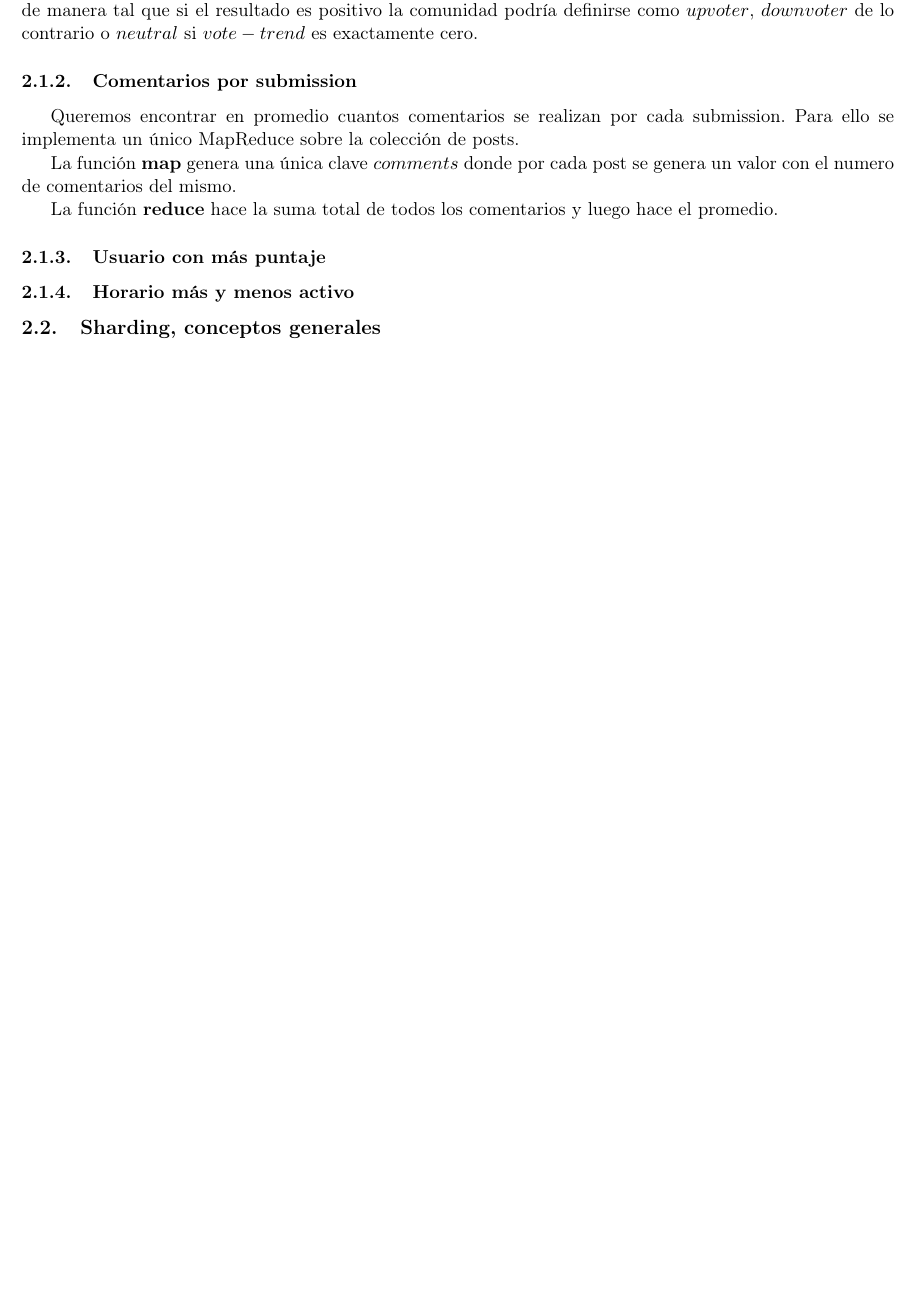
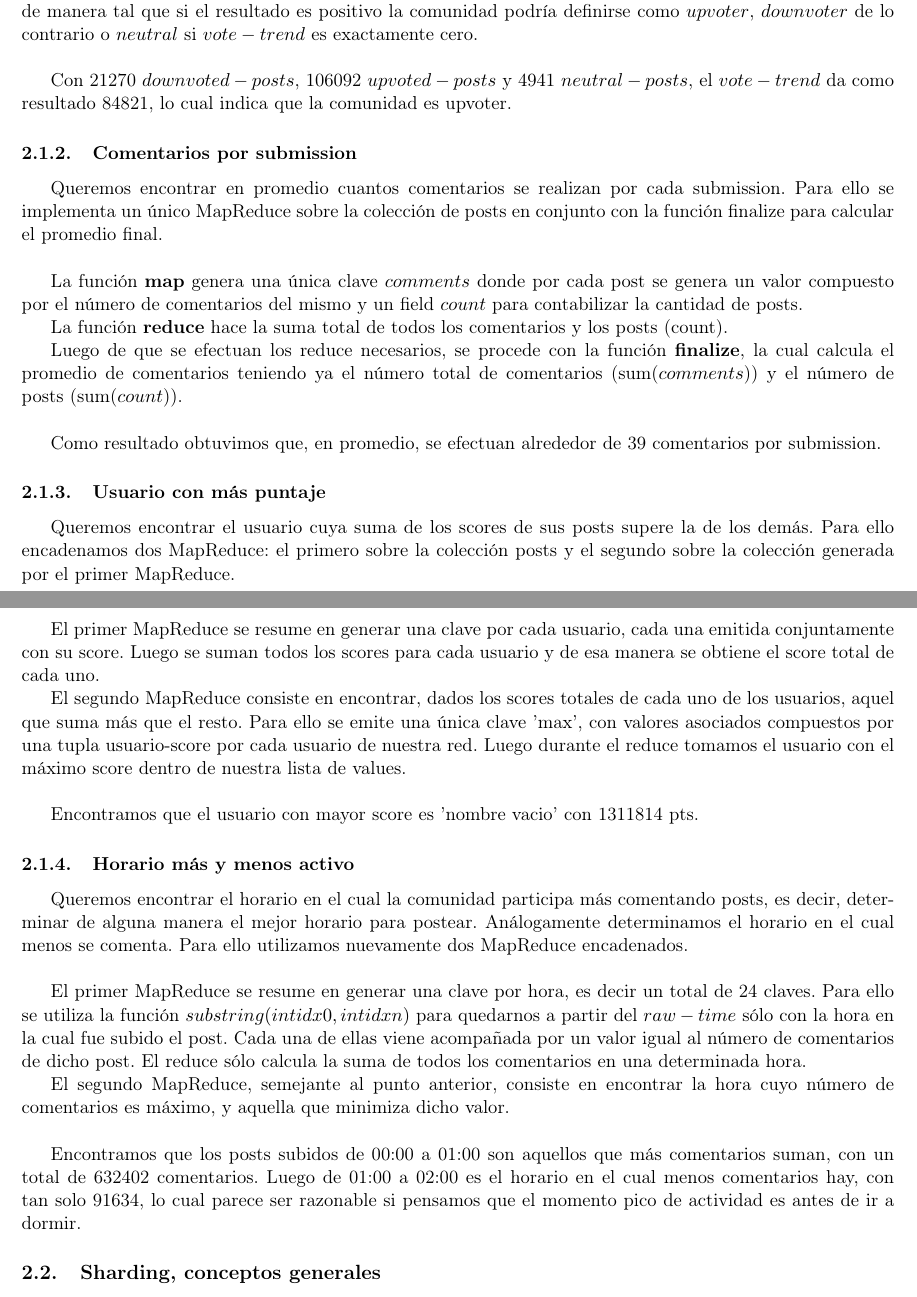
Before and after one commit to mnsantos/sistemas-tp3, a LaTeX document (informe/informe.tex, which reads informe/mapreduce.tex): part of page 4 of 5 before the commit and two parts of pages 4 and 5 of 6 after it, the two joined at a grey line, cut so that both start at the same text, the shorter picture padded with empty space. Compiled offline with pdfLaTeX.

Commit message:
map reduce

```diff
--- a/informe/mapreduce.tex
+++ b/informe/mapreduce.tex
@@ -29,15 +29,52 @@ La función \textbf{map} genera $cuatro$ claves:
 
 La función \textbf{reduce} se reduce en sumar todos los valores para cada clave. De esta forma contabilizamos los posts de votos positivos, los negativos y los neutrales, y al mismo tiempo calculamos el $vote-trend$ de manera tal que si el resultado es positivo la comunidad podría definirse como $upvoter$, $downvoter$ de lo contrario o $neutral$ si $vote-trend$ es exactamente cero.
 
+~
+
+Con 21270 $downvoted-posts$, 106092 $upvoted-posts$ y 4941 $neutral-posts$, el $vote-trend$ da como resultado 84821, lo cual indica que la comunidad es upvoter.
+
 \subsubsection{Comentarios por submission}
 
-Queremos encontrar en promedio cuantos comentarios se realizan por cada submission. Para ello se implementa un único MapReduce sobre la colección de posts.
+Queremos encontrar en promedio cuantos comentarios se realizan por cada submission. Para ello se implementa un único MapReduce sobre la colección de posts en conjunto con la función finalize para calcular el promedio final.
+
+~
+
+La función \textbf{map} genera una única clave $comments$ donde por cada post se genera un valor compuesto por el número de comentarios del mismo y un field $count$ para contabilizar la cantidad de posts.
 
 
-La función \textbf{map} genera una única clave $comments$ donde por cada post se genera un valor con el numero de comentarios del mismo.
+La función \textbf{reduce} hace la suma total de todos los comentarios y los posts (count).
 
 
-La función \textbf{reduce} hace la suma total de todos los comentarios y luego hace el promedio.
+Luego de que se efectuan los reduce necesarios, se procede con la función \textbf{finalize}, la cual calcula el promedio de comentarios teniendo ya el número total de comentarios (sum($comments$)) y el número de posts (sum($count$)).
+
+~
+
+Como resultado obtuvimos que, en promedio, se efectuan alrededor de 39 comentarios por submission.
 
 \subsubsection{Usuario con más puntaje}
+
+Queremos encontrar el usuario cuya suma de los scores de sus posts supere la de los demás. Para ello encadenamos dos MapReduce: el primero sobre la colección posts y el segundo sobre la colección generada por el primer MapReduce.
+
+~
+
+El primer MapReduce se resume en generar una clave por cada usuario, cada una emitida conjuntamente con su score. Luego se suman todos los scores para cada usuario y de esa manera se obtiene el score total de cada uno.
+
+El segundo MapReduce consiste en encontrar, dados los scores totales de cada uno de los usuarios, aquel que suma más que el resto. Para ello se emite una única clave 'max', con valores asociados compuestos por una tupla usuario-score por cada usuario de nuestra red. Luego durante el reduce tomamos el usuario con el máximo score dentro de nuestra lista de values.
+
+~
+
+Encontramos que el usuario con mayor score es 'nombre vacio' con 1311814 pts.
+
 \subsubsection{Horario más y menos activo}
+
+Queremos encontrar el horario en el cual la comunidad participa más comentando posts, es decir, determinar de alguna manera el mejor horario para postear. Análogamente determinamos el horario en el cual menos se comenta. Para ello utilizamos nuevamente dos MapReduce encadenados.
+
+~
+
+El primer MapReduce se resume en generar una clave por hora, es decir un total de 24 claves. Para ello se utiliza la función $substring(int idx0, int idxn)$ para quedarnos a partir del $raw-time$ sólo con la hora en la cual fue subido el post. Cada una de ellas viene acompa\~nada por un valor igual al número de comentarios de dicho post. El reduce sólo calcula la suma de todos los comentarios en una determinada hora.
+
+El segundo MapReduce, semejante al punto anterior, consiste en encontrar la hora cuyo número de comentarios es máximo, y aquella que minimiza dicho valor.
+
+~
+
+Encontramos que los posts subidos de 00:00 a 01:00 son aquellos que más comentarios suman, con un total de 632402 comentarios. Luego de 01:00 a 02:00 es el horario en el cual menos comentarios hay, con tan solo 91634, lo cual parece ser razonable si pensamos que el momento pico de actividad es antes de ir a dormir.
```
